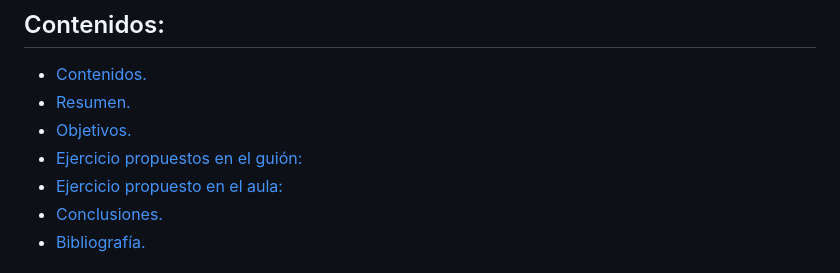
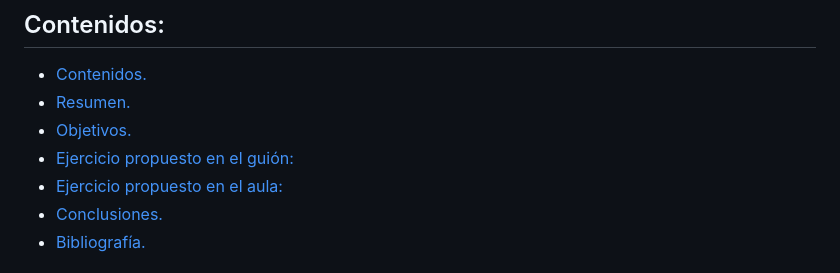
Before and after one commit to ULL-ESIT-INF-DSI-2324/ull-esit-inf-dsi-23-24-prct09-filesystem-magic-app-gdiazbricio, a Markdown page: README.md, the part around the change. GitHub-like rendering.

```diff
--- a/README.md
+++ b/README.md
@@ -11,7 +11,7 @@
   * [Contenidos.](#contenidos)
   * [Resumen.](#resumen)
   * [Objetivos.](#objetivos)
-  * [Ejercicio propuestos en el guión:](#ejercicio-propuestos-en-el-guión)
+  * [Ejercicio propuesto en el guión:](#ejercicio-propuesto-en-el-guión)
   * [Ejercicio propuesto en el aula:](#ejericicio-propuesto-en-el-aula)
   * [Conclusiones.](#conclusiones)
   * [Bibliografía.](#bibliografía)
```
